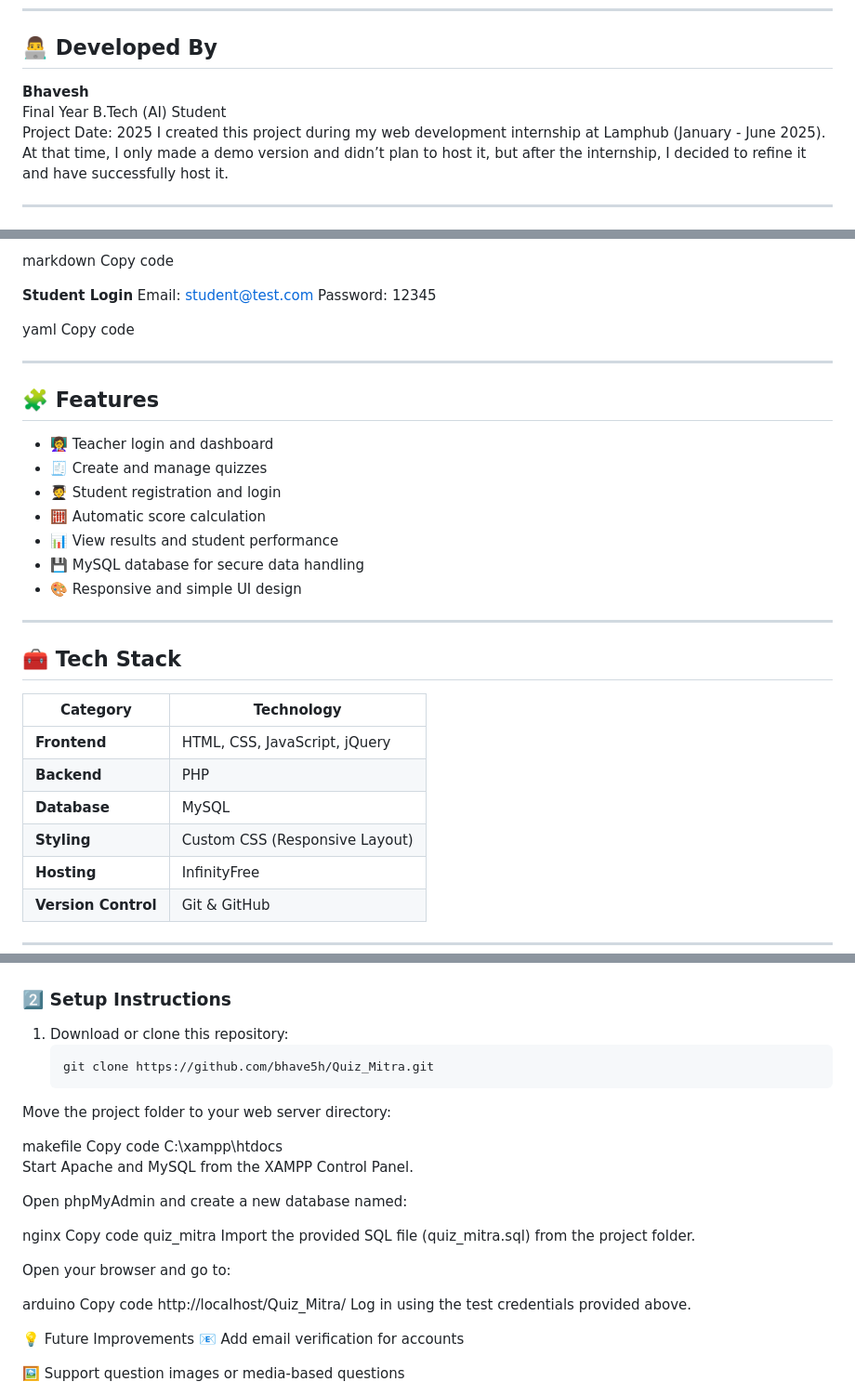
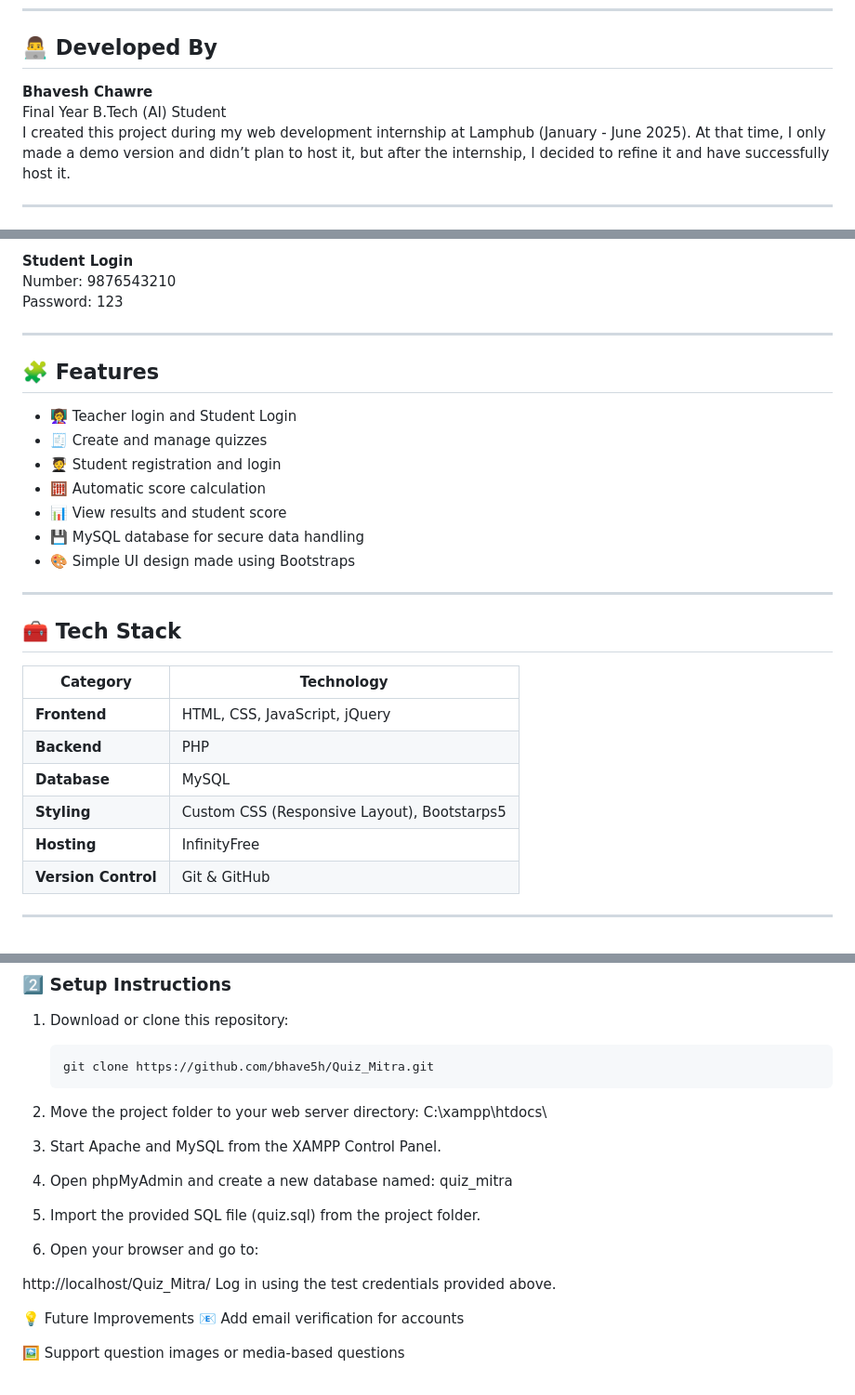
Before and after one commit to bhave5h/Quiz_Mitra, a Markdown page: README.md, 3 parts joined by grey strips. Shown at 93% size. GitHub-like rendering.

````diff
--- a/README.md
+++ b/README.md
@@ -6,9 +6,8 @@ It’s designed to make learning interactive and assessments effortless.
 ---
 
 ## 👨‍💻 Developed By
-**Bhavesh**
+**Bhavesh Chawre**
 Final Year B.Tech (AI) Student
-Project Date: 2025
 I created this project during my web development internship at Lamphub (January - June 2025). At that time, I only made a demo version and didn’t plan to host it, but after the internship, I decided to refine it and have successfully host it.
 
 ---
@@ -24,26 +23,20 @@ Email: teacher@gmail.com
 Password: 123
 
-markdown
-Copy code
-
-**Student Login**
-Email: student@test.com
-Password: 12345
-
-yaml
-Copy code
+**Student Login** <br>
+Number: 9876543210 <br>
+Password: 123
 
 ---
 
 ## 🧩 Features
 
-- 👩‍🏫 Teacher login and dashboard
+- 👩‍🏫 Teacher login and Student Login
 - 🧾 Create and manage quizzes
 - 🧑‍🎓 Student registration and login
 - 🧮 Automatic score calculation
-- 📊 View results and student performance
+- 📊 View results and student score
 - 💾 MySQL database for secure data handling
-- 🎨 Responsive and simple UI design
+- 🎨 Simple UI design made using Bootstraps
 
 ---
 
@@ -54,7 +47,7 @@ Copy code
 | **Frontend** | HTML, CSS, JavaScript, jQuery |
 | **Backend** | PHP |
 | **Database** | MySQL |
-| **Styling** | Custom CSS (Responsive Layout) |
+| **Styling** | Custom CSS (Responsive Layout), Bootstarps5 |
 | **Hosting** | InfinityFree |
 | **Version Control** | Git & GitHub |
 
@@ -73,24 +66,18 @@ Follow these steps to run **Quiz Mitra** on your local system:
 1. Download or clone this repository:
    ```bash
    git clone https://github.com/bhave5h/Quiz_Mitra.git
-Move the project folder to your web server directory:
+2. Move the project folder to your web server directory:
+C:\xampp\htdocs\
 
-makefile
-Copy code
-C:\xampp\htdocs\
-Start Apache and MySQL from the XAMPP Control Panel.
+3. Start Apache and MySQL from the XAMPP Control Panel.
 
-Open phpMyAdmin and create a new database named:
+4. Open phpMyAdmin and create a new database named:
+quiz_mitra
 
-nginx
-Copy code
-quiz_mitra
-Import the provided SQL file (quiz_mitra.sql) from the project folder.
+5. Import the provided SQL file (quiz.sql) from the project folder.
 
-Open your browser and go to:
+6. Open your browser and go to:
 
-arduino
-Copy code
 http://localhost/Quiz_Mitra/
 Log in using the test credentials provided above.
 
````
Also changed, not shown: other parts of README.md (+2 -2 lines).
